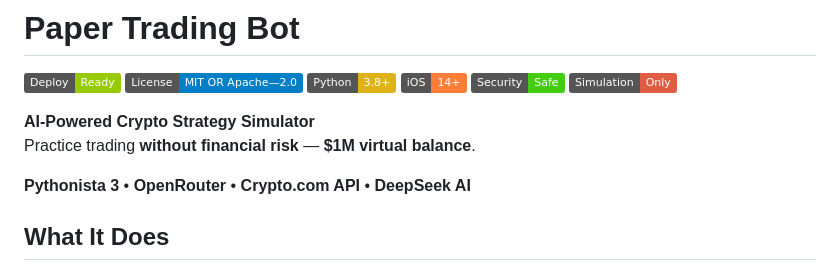
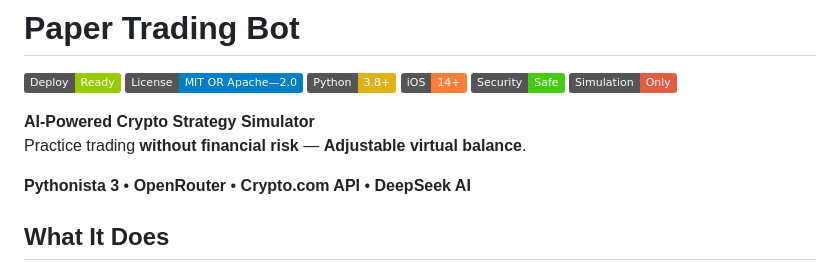
Before and after one commit to mohameddodda/Paper_trading_bot, a Markdown page: README.md, the part around the change printed below. Rendered like a GitHub page; badges without logos.

Commit message:
Revise virtual balance description and features table
Updated README to reflect adjustable virtual balance and improved features table formatting.

```diff
--- a/README.md
+++ b/README.md
@@ -8,7 +8,7 @@
 ![Simulation: Only](https://img.shields.io/badge/Simulation-Only-red)
 
 **AI-Powered Crypto Strategy Simulator**
-Practice trading **without financial risk** — **$1M virtual balance**.
+Practice trading **without financial risk** — **Adjustable virtual balance**.
 
 **Pythonista 3** • **OpenRouter** • **Crypto.com API** • **DeepSeek AI**
 
```
Also changed, not shown: other parts of README.md (+12 -14 lines).
